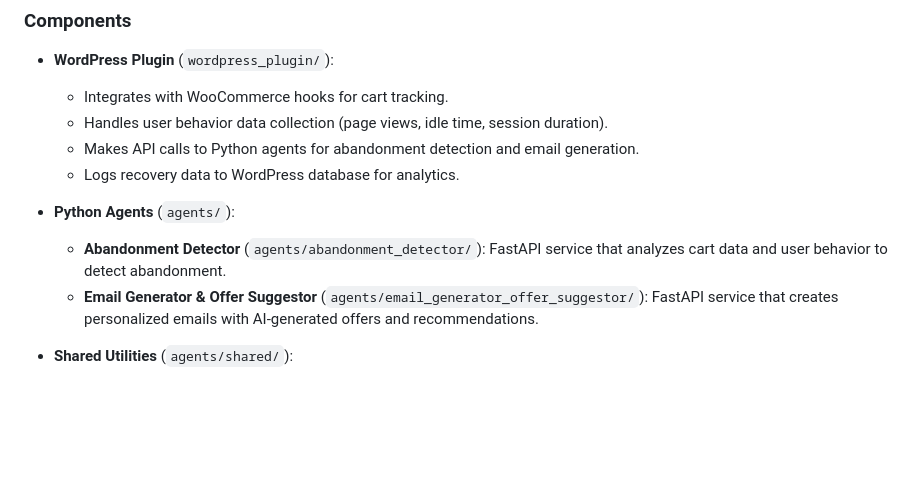
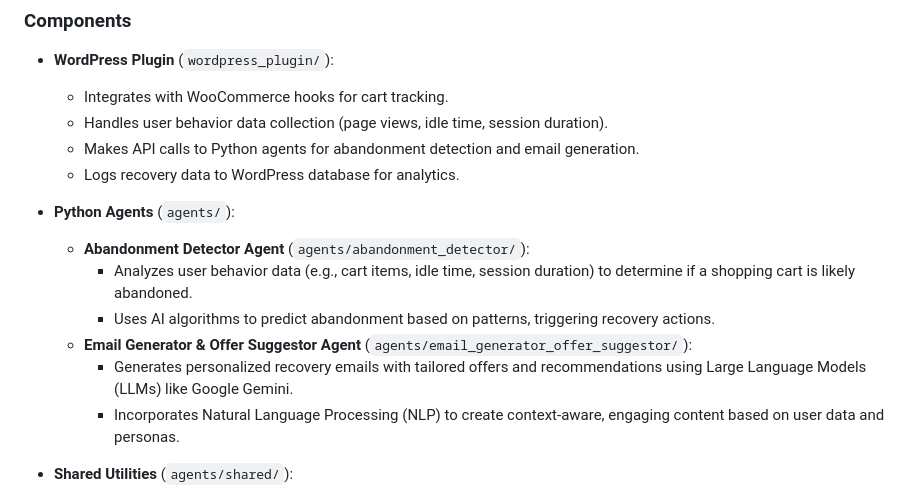
Before and after one commit to ChanithW/Shopping-Cart-Recovery-AI-Wordpress, a Markdown page: docs/README.md, the part around the change. GitHub-like rendering; blank space fills up the shorter version.

Commit message:
Expand agent descriptions in README

```diff
--- a/docs/README.md
+++ b/docs/README.md
@@ -24,8 +24,12 @@ The system is built with a microservices architecture:
   - Logs recovery data to WordPress database for analytics.
 
 - **Python Agents** (`agents/`):
-  - **Abandonment Detector** (`agents/abandonment_detector/`): FastAPI service that analyzes cart data and user behavior to detect abandonment.
-  - **Email Generator & Offer Suggestor** (`agents/email_generator_offer_suggestor/`): FastAPI service that creates personalized emails with AI-generated offers and recommendations.
+  - **Abandonment Detector Agent** (`agents/abandonment_detector/`):
+    - Analyzes user behavior data (e.g., cart items, idle time, session duration) to determine if a shopping cart is likely abandoned.
+    - Uses AI algorithms to predict abandonment based on patterns, triggering recovery actions.
+  - **Email Generator & Offer Suggestor Agent** (`agents/email_generator_offer_suggestor/`):
+    - Generates personalized recovery emails with tailored offers and recommendations using Large Language Models (LLMs) like Google Gemini.
+    - Incorporates Natural Language Processing (NLP) to create context-aware, engaging content based on user data and personas.
 
 - **Shared Utilities** (`agents/shared/`):
   - `gemini_client.py`: Interface for Google Gemini AI API for content generation.
```
